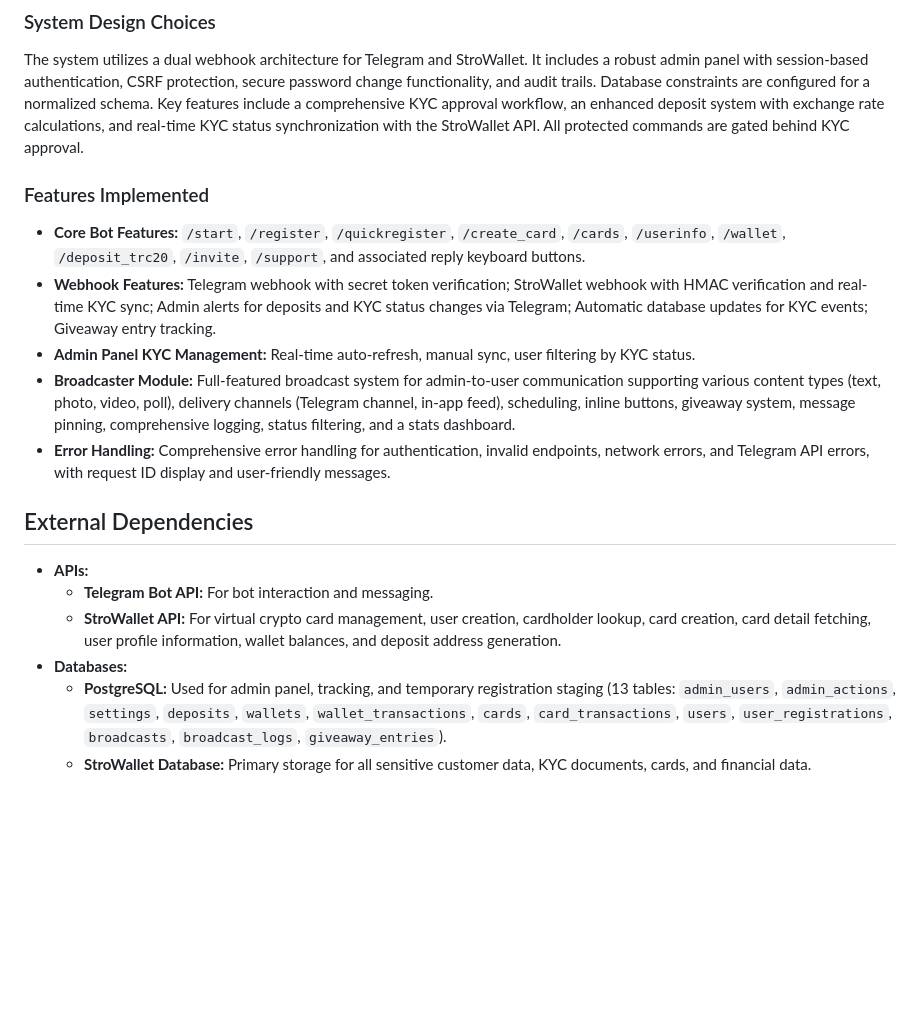
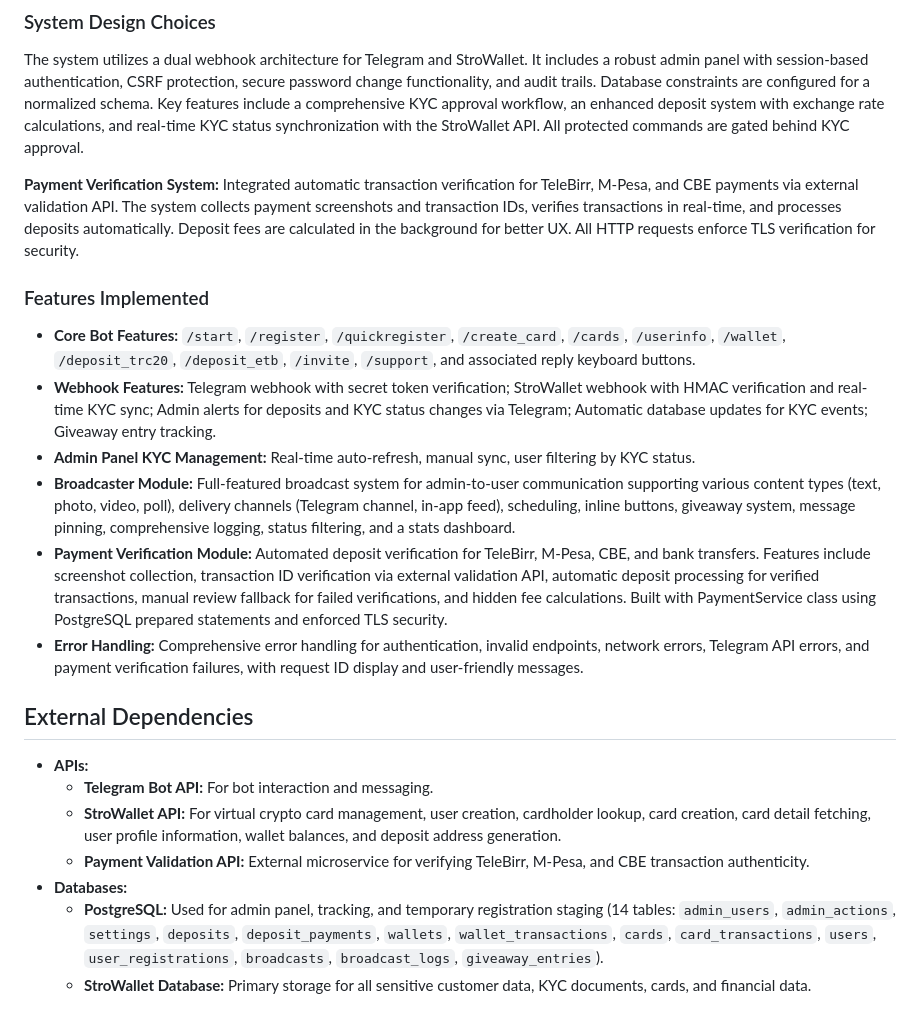
Before and after one commit to Ddjalex/ET, a Markdown page: replit.md, the part around the change. Drawn GitHub-style; blank space fills up the shorter version.

Commit message:
Add automated payment verification for multiple mobile money services
Integrates TeleBirr, M-Pesa, and CBE payment verification via an external API, enhancing the deposit system with real-time transaction validation and background fee calculations.

Replit-Commit-Author: Agent
Replit-Commit-Session-Id: 154327a1-3e7b-442c-9238-cdf322d7617e
Replit-Commit-Checkpoint-Type: full_checkpoint

```diff
--- a/replit.md
+++ b/replit.md
@@ -32,18 +32,22 @@ The admin panel features a premium glass-morphism design with enhanced visibilit
 ### System Design Choices
 The system utilizes a dual webhook architecture for Telegram and StroWallet. It includes a robust admin panel with session-based authentication, CSRF protection, secure password change functionality, and audit trails. Database constraints are configured for a normalized schema. Key features include a comprehensive KYC approval workflow, an enhanced deposit system with exchange rate calculations, and real-time KYC status synchronization with the StroWallet API. All protected commands are gated behind KYC approval.
 
+**Payment Verification System:** Integrated automatic transaction verification for TeleBirr, M-Pesa, and CBE payments via external validation API. The system collects payment screenshots and transaction IDs, verifies transactions in real-time, and processes deposits automatically. Deposit fees are calculated in the background for better UX. All HTTP requests enforce TLS verification for security.
+
 ### Features Implemented
-- **Core Bot Features:** `/start`, `/register`, `/quickregister`, `/create_card`, `/cards`, `/userinfo`, `/wallet`, `/deposit_trc20`, `/invite`, `/support`, and associated reply keyboard buttons.
+- **Core Bot Features:** `/start`, `/register`, `/quickregister`, `/create_card`, `/cards`, `/userinfo`, `/wallet`, `/deposit_trc20`, `/deposit_etb`, `/invite`, `/support`, and associated reply keyboard buttons.
 - **Webhook Features:** Telegram webhook with secret token verification; StroWallet webhook with HMAC verification and real-time KYC sync; Admin alerts for deposits and KYC status changes via Telegram; Automatic database updates for KYC events; Giveaway entry tracking.
 - **Admin Panel KYC Management:** Real-time auto-refresh, manual sync, user filtering by KYC status.
 - **Broadcaster Module:** Full-featured broadcast system for admin-to-user communication supporting various content types (text, photo, video, poll), delivery channels (Telegram channel, in-app feed), scheduling, inline buttons, giveaway system, message pinning, comprehensive logging, status filtering, and a stats dashboard.
-- **Error Handling:** Comprehensive error handling for authentication, invalid endpoints, network errors, and Telegram API errors, with request ID display and user-friendly messages.
+- **Payment Verification Module:** Automated deposit verification for TeleBirr, M-Pesa, CBE, and bank transfers. Features include screenshot collection, transaction ID verification via external validation API, automatic deposit processing for verified transactions, manual review fallback for failed verifications, and hidden fee calculations. Built with PaymentService class using PostgreSQL prepared statements and enforced TLS security.
+- **Error Handling:** Comprehensive error handling for authentication, invalid endpoints, network errors, Telegram API errors, and payment verification failures, with request ID display and user-friendly messages.
 
 ## External Dependencies
 
 - **APIs:**
     - **Telegram Bot API:** For bot interaction and messaging.
     - **StroWallet API:** For virtual crypto card management, user creation, cardholder lookup, card creation, card detail fetching, user profile information, wallet balances, and deposit address generation.
+    - **Payment Validation API:** External microservice for verifying TeleBirr, M-Pesa, and CBE transaction authenticity.
 - **Databases:**
-    - **PostgreSQL:** Used for admin panel, tracking, and temporary registration staging (13 tables: `admin_users`, `admin_actions`, `settings`, `deposits`, `wallets`, `wallet_transactions`, `cards`, `card_transactions`, `users`, `user_registrations`, `broadcasts`, `broadcast_logs`, `giveaway_entries`).
+    - **PostgreSQL:** Used for admin panel, tracking, and temporary registration staging (14 tables: `admin_users`, `admin_actions`, `settings`, `deposits`, `deposit_payments`, `wallets`, `wallet_transactions`, `cards`, `card_transactions`, `users`, `user_registrations`, `broadcasts`, `broadcast_logs`, `giveaway_entries`).
     - **StroWallet Database:** Primary storage for all sensitive customer data, KYC documents, cards, and financial data.
```
